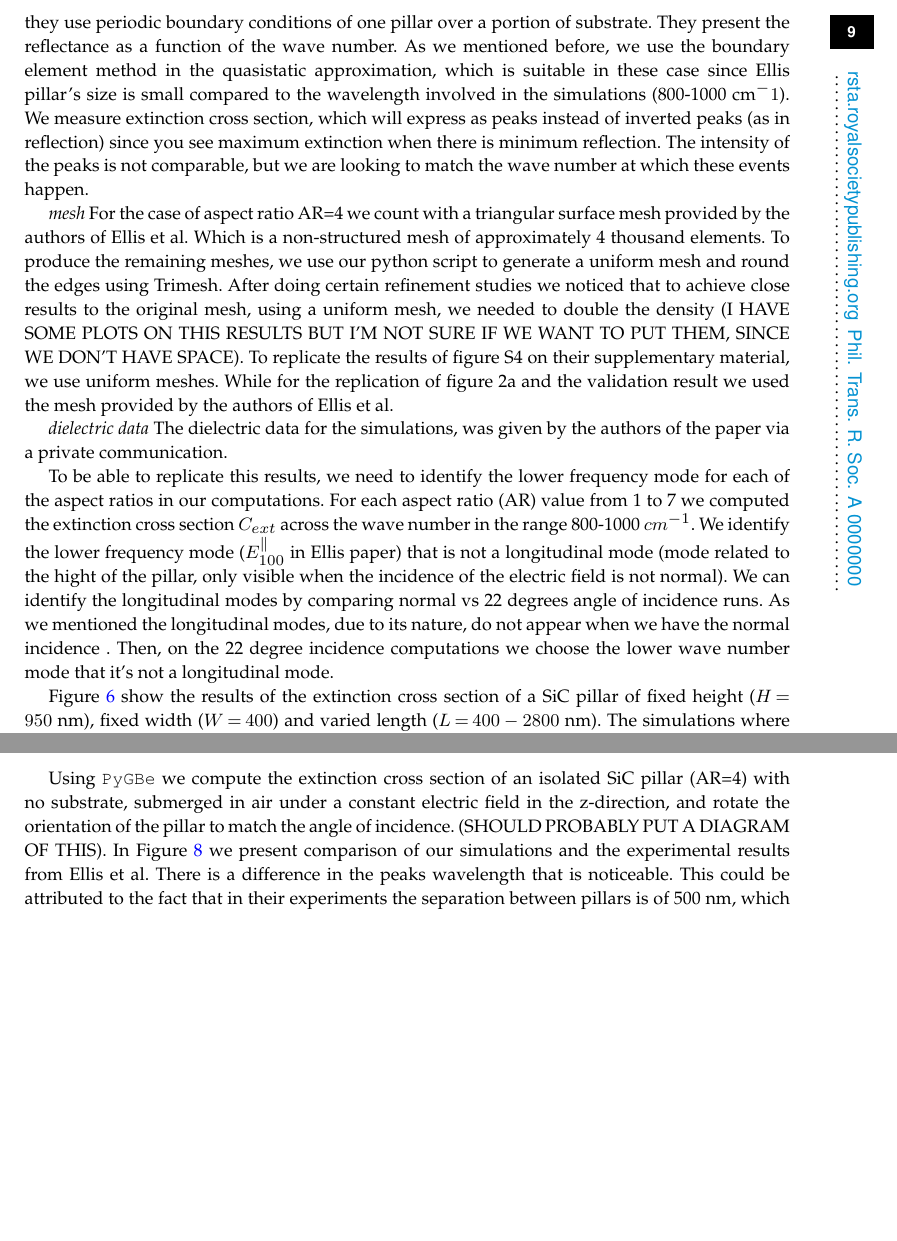
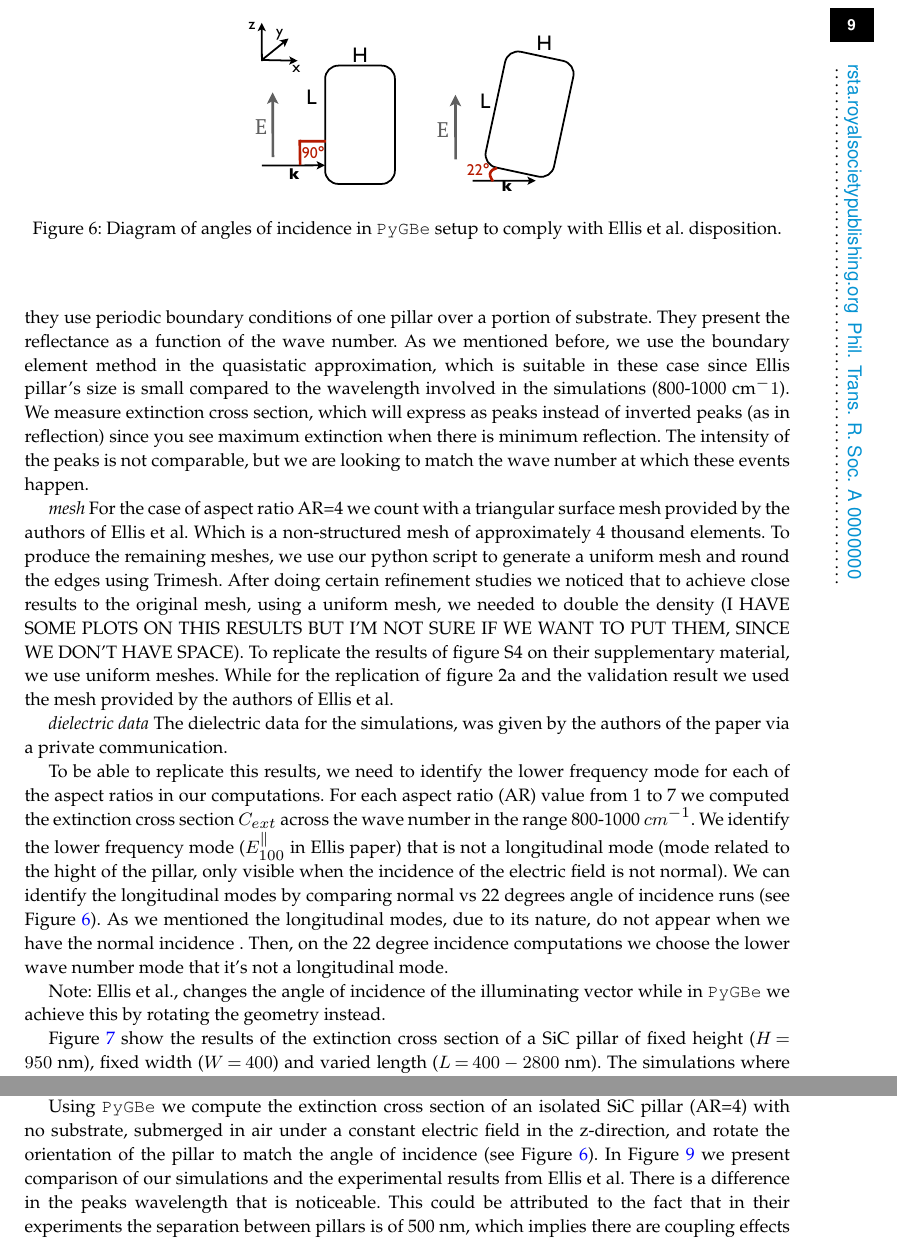
Before and after one commit to barbagroup/pygbe_validation_paper, a LaTeX document (tex/ClementiBarba2020.tex, which reads tex/results.tex): two parts of pages 9 and 12 of 13 before the commit and two parts of pages 9 and 12 of 14 after it, joined at a grey line, cut so that both start at the same text, the shorter picture padded with empty space. Compiled offline with pdfLaTeX.

Commit message:
reference to ellis ang of inc figure

```diff
--- a/tex/results.tex
+++ b/tex/results.tex
@@ -201,9 +201,19 @@ value from 1 to 7 we computed the extinction cross section $C_{ext}$ across the
 800-1000 $cm^{-1}$. We identify the lower frequency mode ($E^{\parallel}_{100}$ in Ellis paper)  that is not a
 longitudinal mode (mode related to the hight of the pillar, only visible when the incidence of the
 electric field is not normal). We can identify the longitudinal modes by comparing normal vs 22 degrees
-angle of incidence runs. As we mentioned the longitudinal modes, due to its nature, do not appear when we
+angle of incidence runs (see Figure \ref{fig:ellis_ang_inc}). As we mentioned the longitudinal modes, due to its nature, do not appear when we
 have the normal incidence . Then, on the 22 degree incidence computations we choose the lower wave number mode
 that it's not a longitudinal mode.
+
+Note: Ellis et al., changes the angle of incidence of the illuminating vector while in \pygbe we achieve this by
+rotating the geometry instead.
+
+\begin{figure}
+    \centering
+    \includegraphics[width=0.45\textwidth]{ellis_ang_inc.pdf}
+    \caption{Diagram of angles of incidence in \pygbe setup to comply with Ellis et al. disposition.}
+    \label{fig:ellis_ang_inc}
+ \end{figure}
 
 Figure \ref{fig:AR_22_vs_norm} show the results of the extinction cross section of a SiC pillar of fixed
 height ($H=950$ nm), fixed width ($W=400$) and varied length ($L=400-2800$ nm). The simulations where performed
@@ -308,8 +318,8 @@ elongated size of the pillar.
 
 Using \pygbe we compute the extinction cross section of an isolated SiC pillar (AR=4)
 with no substrate, submerged in air under a constant electric field in the z-direction,
-and rotate the orientation of the pillar to match the angle of incidence.
-(SHOULD PROBABLY PUT A DIAGRAM OF THIS). In Figure \ref{fig:pygbe_vs_exp_2a} we present
+and rotate the orientation of the pillar to match the angle of incidence (see Figure \ref{fig:ellis_ang_inc}).
+In Figure \ref{fig:pygbe_vs_exp_2a} we present
 comparison of our simulations and the experimental results from Ellis et al. There is a
 difference in the peaks wavelength that is noticeable. This could be attributed to the
 fact that in their experiments the separation between pillars is of 500 nm, which implies
```
